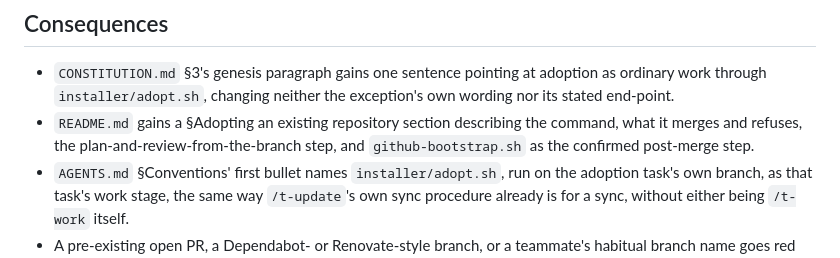
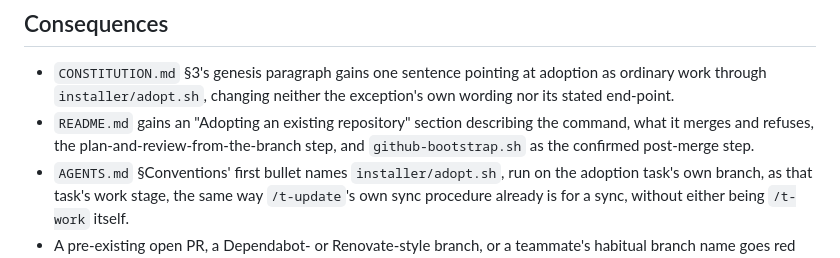
Before and after one commit to haninaguib-devtools/t-workflow, a Markdown page: docs/adr/011-adoption-lands-through-the-ordinary-pipeline.md, the part around the change. Drawn GitHub-style.

```diff
--- a/docs/adr/011-adoption-lands-through-the-ordinary-pipeline.md
+++ b/docs/adr/011-adoption-lands-through-the-ordinary-pipeline.md
@@ -91,8 +91,8 @@ blocks nothing, because nothing on the forge yet requires it to pass.
 - `CONSTITUTION.md` §3's genesis paragraph gains one sentence pointing at adoption as
   ordinary work through `installer/adopt.sh`, changing neither the exception's own
   wording nor its stated end-point.
-- `README.md` gains a §Adopting an existing repository section describing the command,
-  what it merges and refuses, the plan-and-review-from-the-branch step, and
+- `README.md` gains an "Adopting an existing repository" section describing the
+  command, what it merges and refuses, the plan-and-review-from-the-branch step, and
   `github-bootstrap.sh` as the confirmed post-merge step.
 - `AGENTS.md` §Conventions' first bullet names `installer/adopt.sh`, run on the
   adoption task's own branch, as that task's work stage, the same way `/t-update`'s own
```
Also changed, not shown: CONSTITUTION.md (+2 -2 lines), 1 other file.
